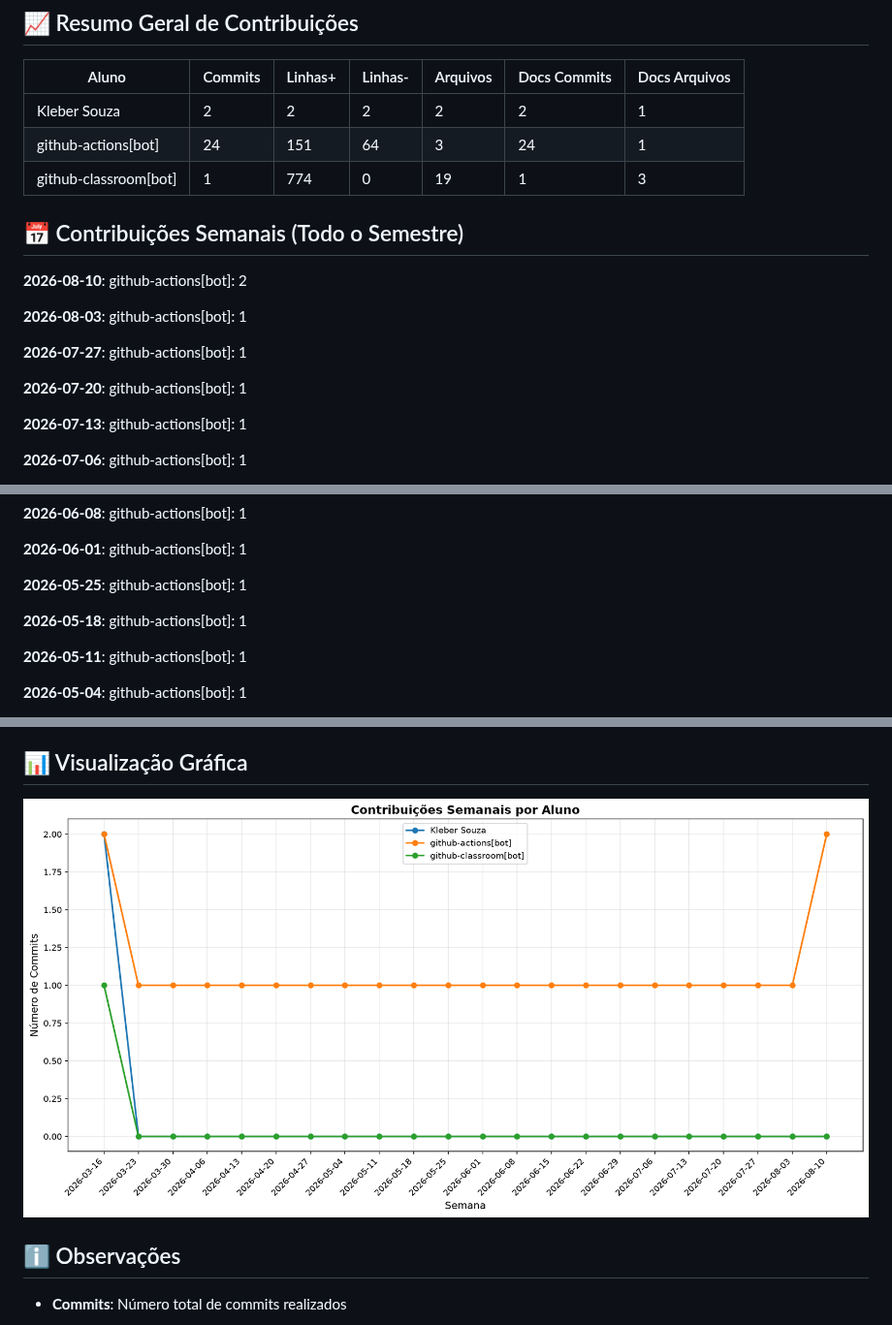
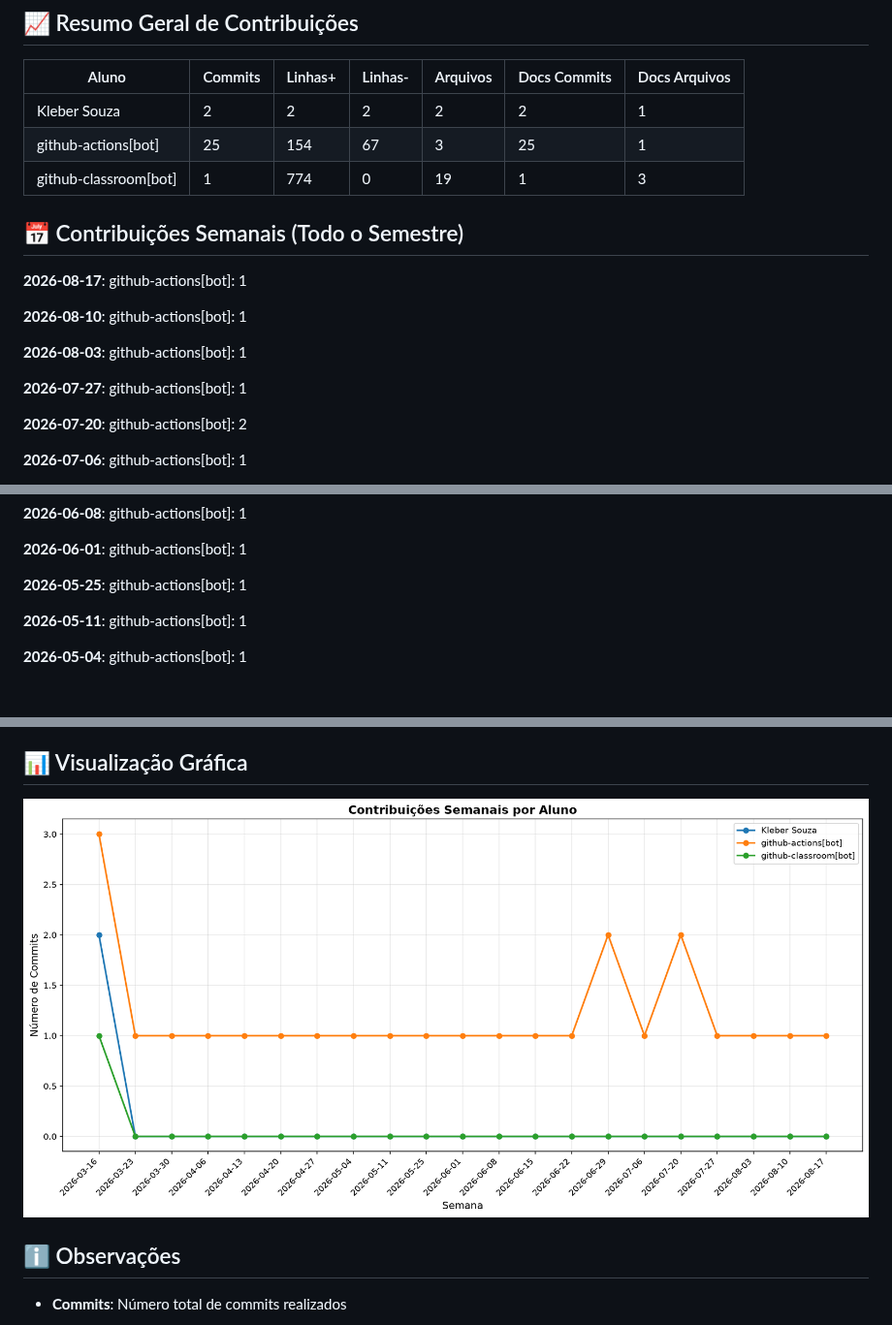
Before and after one commit to ProfKleberSouza/teste-trascker-2-teste, a Markdown page: documentos/CONTRIBUTION_REPORT.md, 3 parts joined by grey strips. Shown at 97% size. Drawn GitHub-style; pictures changed too: documentos/img/contribution-weekly.png; blank space fills up the shorter version.

Commit message:
📊 Atualizar relatório de contribuições [skip ci]

```diff
--- a/documentos/CONTRIBUTION_REPORT.md
+++ b/documentos/CONTRIBUTION_REPORT.md
@@ -9,21 +9,21 @@
 | Aluno                 |   Commits |   Linhas+ |   Linhas- |   Arquivos |   Docs Commits |   Docs Arquivos |
 |-----------------------|-----------|-----------|-----------|------------|----------------|-----------------|
 | Kleber Souza          |         2 |         2 |         2 |          2 |              2 |               1 |
-| github-actions[bot]   |        24 |       151 |        64 |          3 |             24 |               1 |
+| github-actions[bot]   |        25 |       154 |        67 |          3 |             25 |               1 |
 | github-classroom[bot] |         1 |       774 |         0 |         19 |              1 |               3 |
 
 
 ## 📅 Contribuições Semanais (Todo o Semestre)
 
-**2026-08-10**: github-actions[bot]: 2
+**2026-08-17**: github-actions[bot]: 1
+
+**2026-08-10**: github-actions[bot]: 1
 
 **2026-08-03**: github-actions[bot]: 1
 
 **2026-07-27**: github-actions[bot]: 1
 
-**2026-07-20**: github-actions[bot]: 1
-
-**2026-07-13**: github-actions[bot]: 1
+**2026-07-20**: github-actions[bot]: 2
 
 **2026-07-06**: github-actions[bot]: 1
 
@@ -38,8 +38,6 @@
 **2026-06-01**: github-actions[bot]: 1
 
 **2026-05-25**: github-actions[bot]: 1
-
-**2026-05-18**: github-actions[bot]: 1
 
 **2026-05-11**: github-actions[bot]: 1
 
```
Also changed, not shown: other parts of documentos/CONTRIBUTION_REPORT.md (+3 -3 lines), documentos/img/contribution-total.png.
